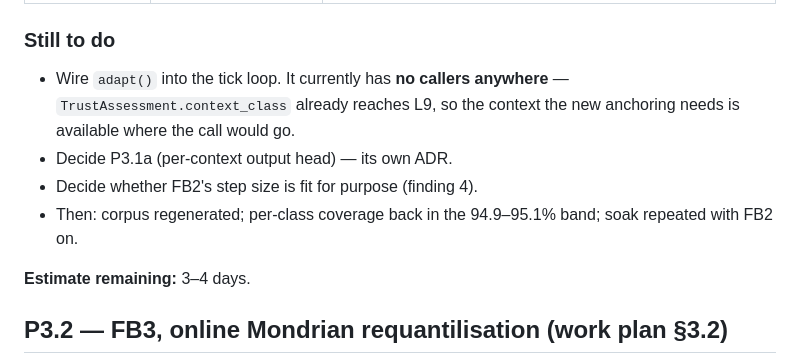
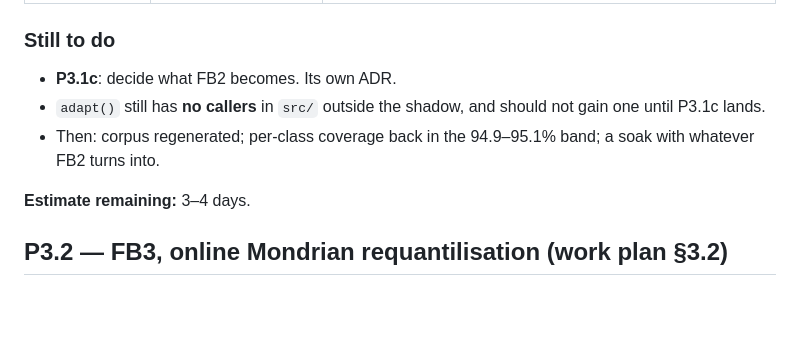
Before and after one commit to Sushanth-1000/simulation_dashboard, a Markdown page: docs/PENDING.md, the part around one of its changes. Drawn GitHub-style; blank space fills up the shorter version.

```diff
--- a/docs/PENDING.md
+++ b/docs/PENDING.md
@@ -988,13 +1050,11 @@ answering before the loop is wired rather than after.
 
 ### Still to do
 
-- Wire `adapt()` into the tick loop. It currently has **no callers anywhere** —
-  `TrustAssessment.context_class` already reaches L9, so the context the new
-  anchoring needs is available where the call would go.
-- Decide P3.1a (per-context output head) — its own ADR.
-- Decide whether FB2's step size is fit for purpose (finding 4).
-- Then: corpus regenerated; per-class coverage back in the 94.9–95.1% band; soak
-  repeated with FB2 on.
+- **P3.1c**: decide what FB2 becomes. Its own ADR.
+- `adapt()` still has **no callers** in `src/` outside the shadow, and should not
+  gain one until P3.1c lands.
+- Then: corpus regenerated; per-class coverage back in the 94.9–95.1% band; a
+  soak with whatever FB2 turns into.
 
 **Estimate remaining:** 3–4 days.
 
```
Also changed, not shown: other parts of docs/PENDING.md (+64 -2 lines), README.md (+1 -1 lines), docs/EVIDENCE.md (+3 -3 lines).
